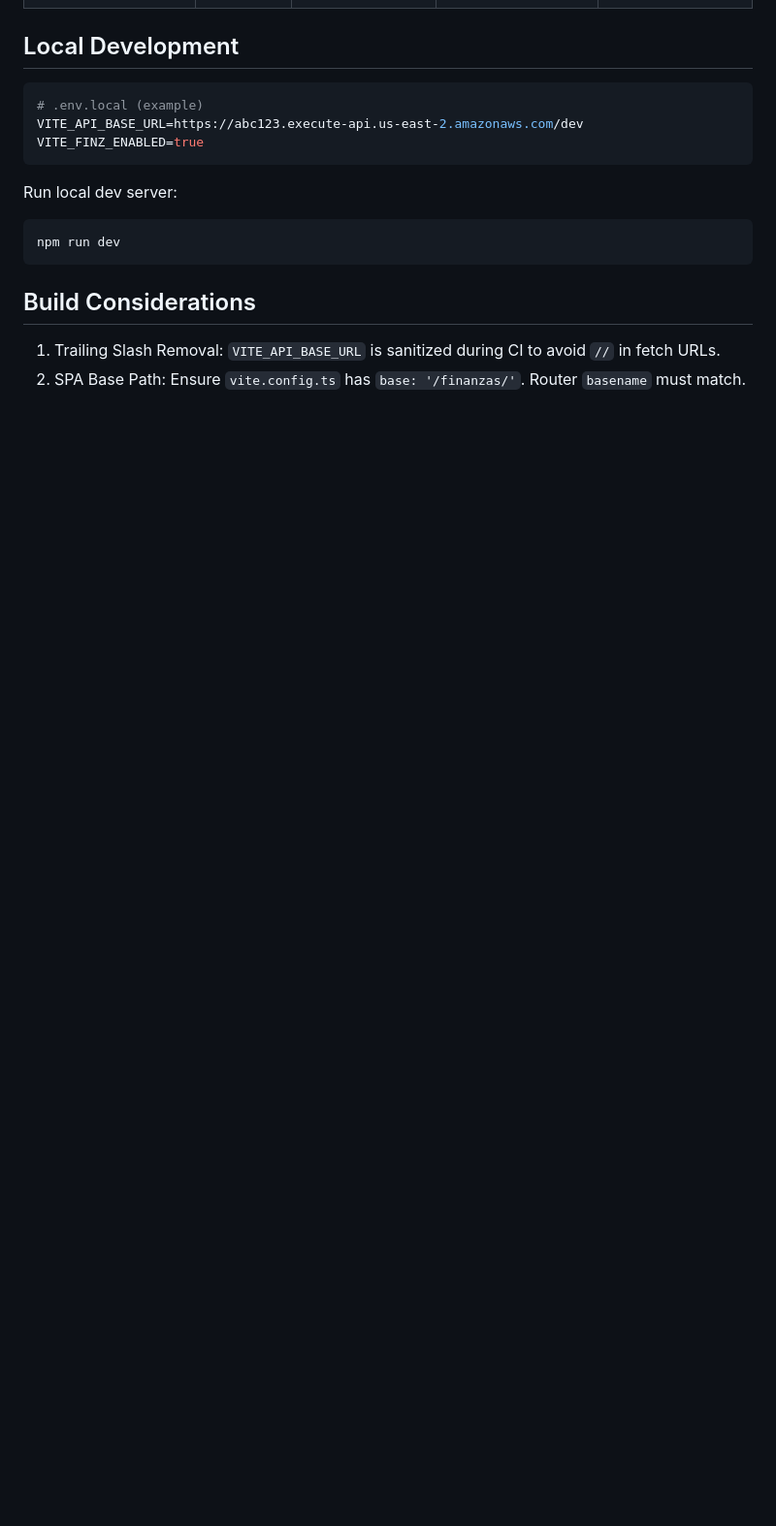
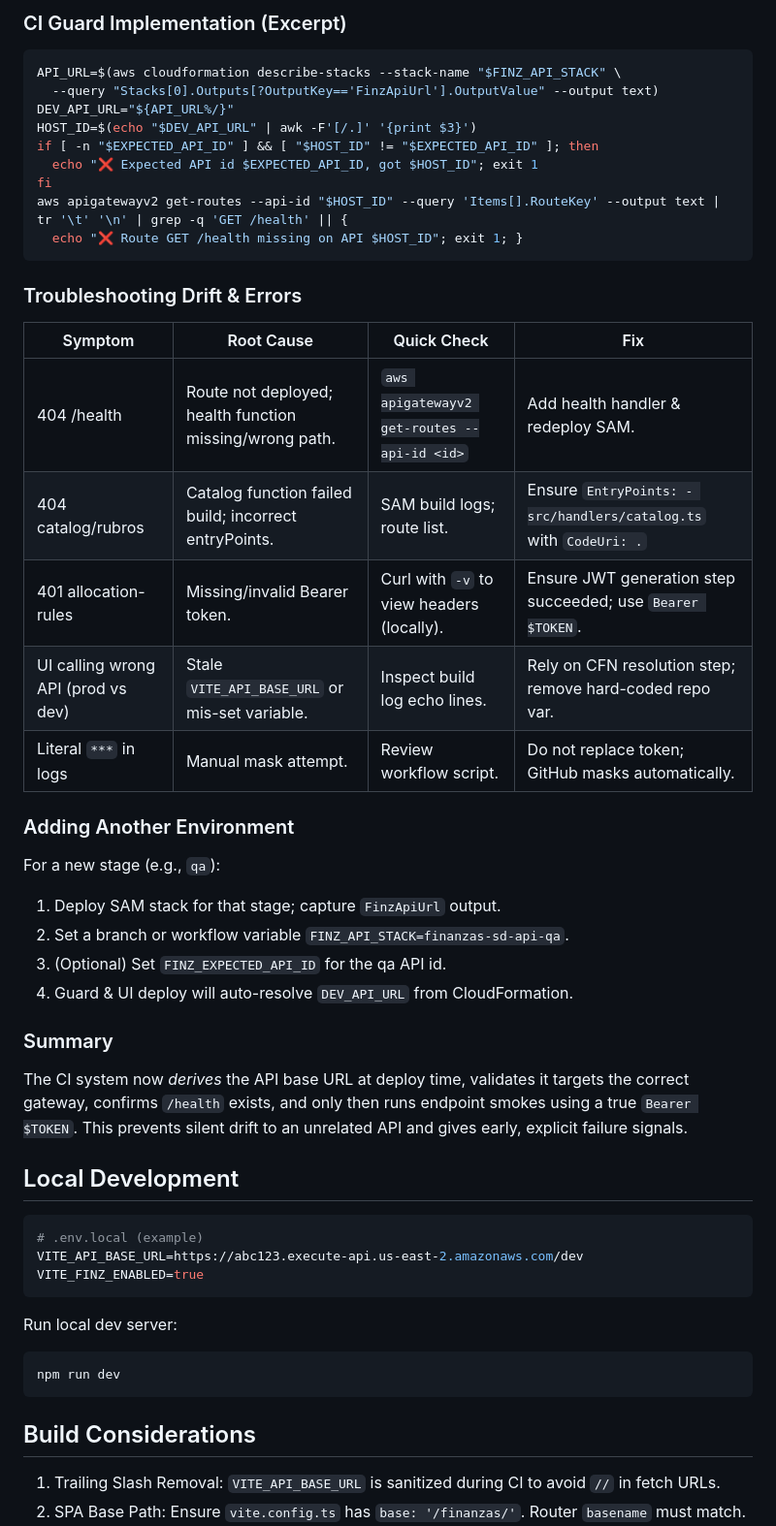
Before and after one commit to CVDExInfo/financial-planning-u, a Markdown page: docs/environment-config.md, the part around the change printed below. Shown: that part at 97% size. GitHub-like rendering; blank space fills up the shorter version.

Commit message:
docs: clarify canonical API, CI guards (/health + API id), token usage; update CI alignment; fix formatting

````diff
--- a/docs/environment-config.md
+++ b/docs/environment-config.md
@@ -21,3 +61,39 @@ The Finanzas UI is served from a CloudFront distribution backed by an S3 bucket
+### CI Guard Implementation (Excerpt)
+
+```bash
+API_URL=$(aws cloudformation describe-stacks --stack-name "$FINZ_API_STACK" \
+  --query "Stacks[0].Outputs[?OutputKey=='FinzApiUrl'].OutputValue" --output text)
+DEV_API_URL="${API_URL%/}"
+HOST_ID=$(echo "$DEV_API_URL" | awk -F'[/.]' '{print $3}')
+if [ -n "$EXPECTED_API_ID" ] && [ "$HOST_ID" != "$EXPECTED_API_ID" ]; then
+  echo "❌ Expected API id $EXPECTED_API_ID, got $HOST_ID"; exit 1
+fi
+aws apigatewayv2 get-routes --api-id "$HOST_ID" --query 'Items[].RouteKey' --output text | tr '\t' '\n' | grep -q 'GET /health' || {
+  echo "❌ Route GET /health missing on API $HOST_ID"; exit 1; }
+```
+
+### Troubleshooting Drift & Errors
+
+| Symptom | Root Cause | Quick Check | Fix |
+|---------|------------|-------------|-----|
+| 404 /health | Route not deployed; health function missing/wrong path. | `aws apigatewayv2 get-routes --api-id <id>` | Add health handler & redeploy SAM. |
+| 404 catalog/rubros | Catalog function failed build; incorrect entryPoints. | SAM build logs; route list. | Ensure `EntryPoints: - src/handlers/catalog.ts` with `CodeUri: .` |
+| 401 allocation-rules | Missing/invalid Bearer token. | Curl with `-v` to view headers (locally). | Ensure JWT generation step succeeded; use `Bearer $TOKEN`. |
+| UI calling wrong API (prod vs dev) | Stale `VITE_API_BASE_URL` or mis-set variable. | Inspect build log echo lines. | Rely on CFN resolution step; remove hard-coded repo var. |
+| Literal `***` in logs | Manual mask attempt. | Review workflow script. | Do not replace token; GitHub masks automatically. |
+
+### Adding Another Environment
+
+For a new stage (e.g., `qa`):
+1. Deploy SAM stack for that stage; capture `FinzApiUrl` output.
+2. Set a branch or workflow variable `FINZ_API_STACK=finanzas-sd-api-qa`.
+3. (Optional) Set `FINZ_EXPECTED_API_ID` for the qa API id.
+4. Guard & UI deploy will auto-resolve `DEV_API_URL` from CloudFormation.
+
+### Summary
+
+The CI system now *derives* the API base URL at deploy time, validates it targets the correct gateway, confirms `/health` exists, and only then runs endpoint smokes using a true `Bearer $TOKEN`. This prevents silent drift to an unrelated API and gives early, explicit failure signals.
+
 
 ## Local Development
 
````
Also changed, not shown: other parts of docs/environment-config.md (+47 -2 lines).
